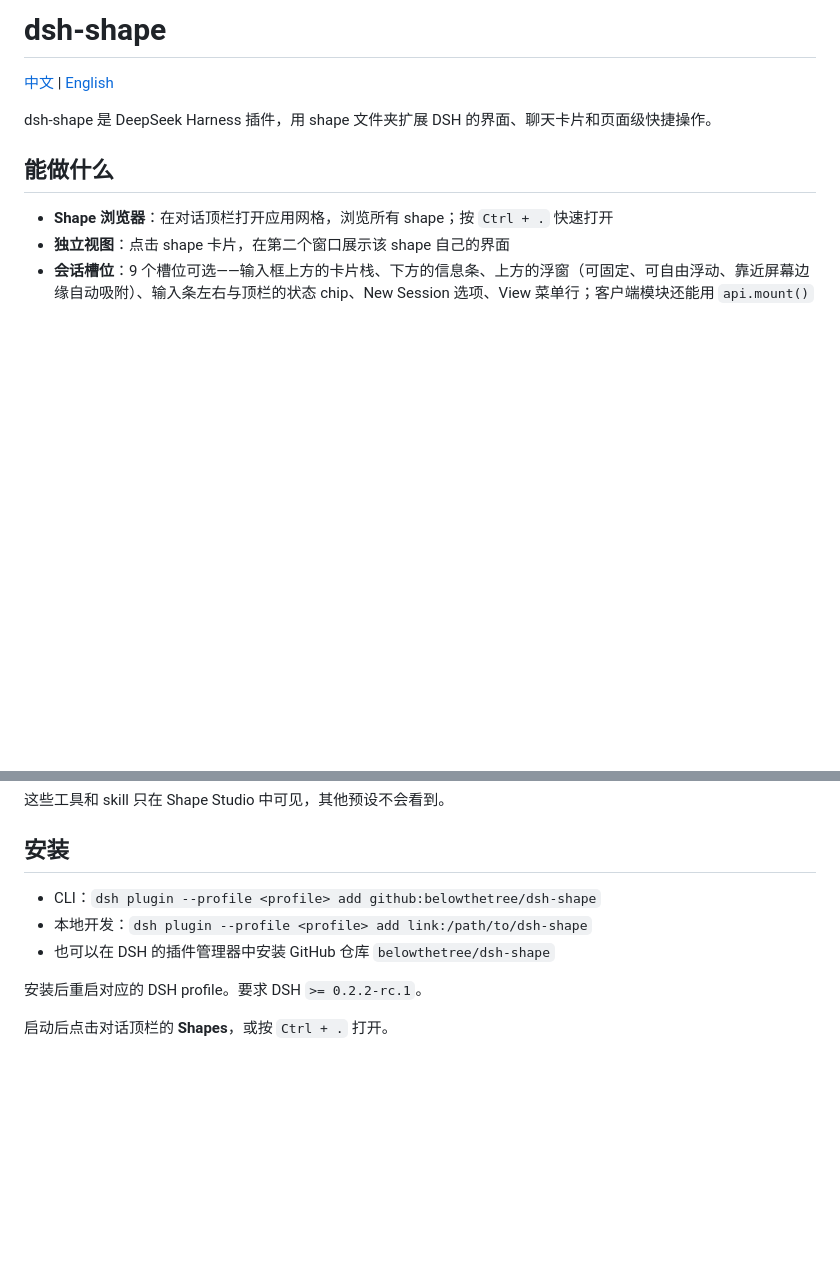
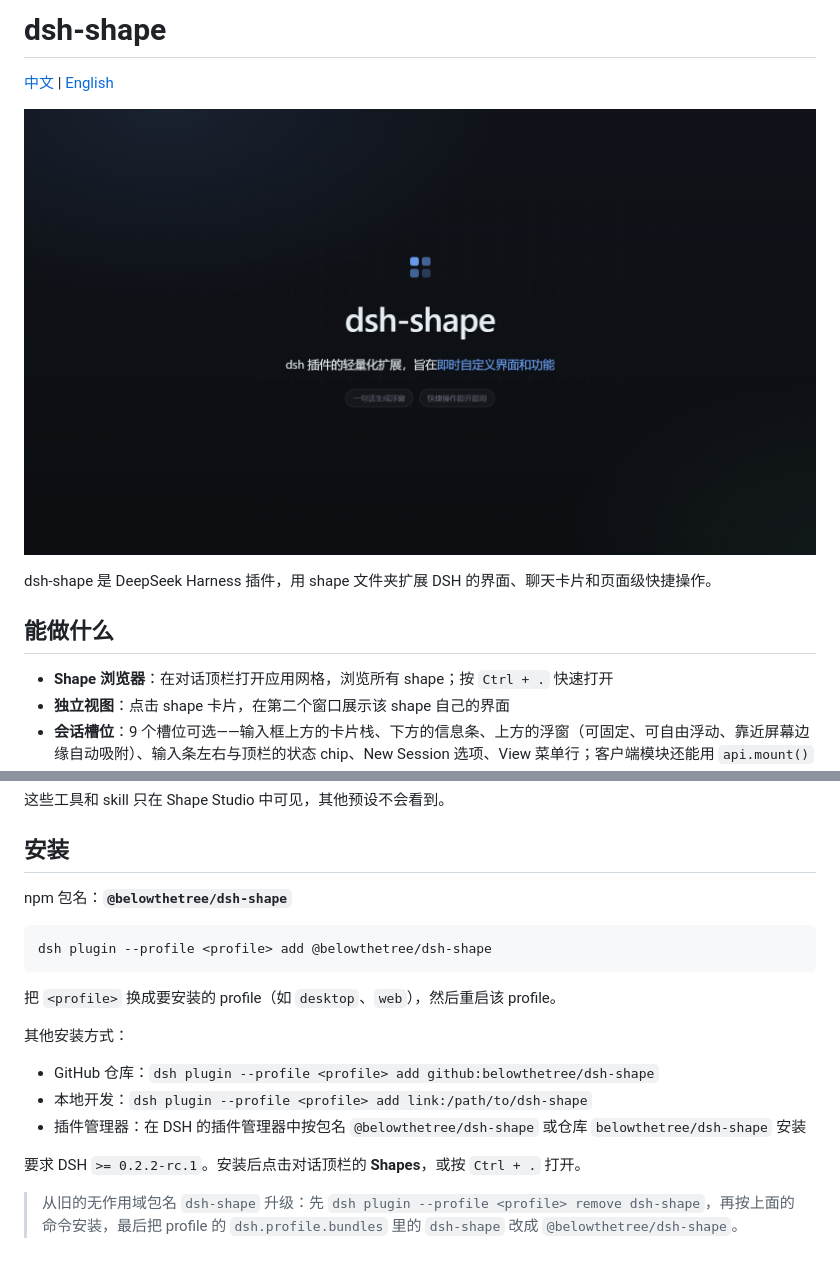
Before and after one commit to belowthetree/dsh-shape, a Markdown page: README.md, 2 parts joined by grey strips. Drawn GitHub-style; pictures changed too: demo/poster.png (added); blank space fills up the shorter version.

````diff
--- a/README.md
+++ b/README.md
@@ -1,6 +1,8 @@
 # dsh-shape
 
 [中文](README.md) | [English](README.en.md)
+
+[![dsh-shape 海报](https://raw.githubusercontent.com/belowthetree/dsh-shape/main/demo/poster.png)](https://github.com/belowthetree/dsh-shape/blob/main/demo/dsh-shape-demo.mp4)
 
 dsh-shape 是 DeepSeek Harness 插件，用 shape 文件夹扩展 DSH 的界面、聊天卡片和页面级快捷操作。
 
@@ -29,10 +37,20 @@ dsh-shape 是 DeepSeek Harness 插件，用 shape 文件夹扩展 DSH 的界面
 
 ## 安装
 
-- CLI：`dsh plugin --profile <profile> add github:belowthetree/dsh-shape`
+npm 包名：**`@belowthetree/dsh-shape`**
+
+```sh
+dsh plugin --profile <profile> add @belowthetree/dsh-shape
+```
+
+把 `<profile>` 换成要安装的 profile（如 `desktop`、`web`），然后重启该 profile。
+
+其他安装方式：
+
+- GitHub 仓库：`dsh plugin --profile <profile> add github:belowthetree/dsh-shape`
 - 本地开发：`dsh plugin --profile <profile> add link:/path/to/dsh-shape`
-- 也可以在 DSH 的插件管理器中安装 GitHub 仓库 `belowthetree/dsh-shape`
+- 插件管理器：在 DSH 的插件管理器中按包名 `@belowthetree/dsh-shape` 或仓库 `belowthetree/dsh-shape` 安装
 
-安装后重启对应的 DSH profile。要求 DSH `>= 0.2.2-rc.1`。
+要求 DSH `>= 0.2.2-rc.1`。安装后点击对话顶栏的 **Shapes**，或按 `Ctrl + .` 打开。
 
-启动后点击对话顶栏的 **Shapes**，或按 `Ctrl + .` 打开。
+> 从旧的无作用域包名 `dsh-shape` 升级：先 `dsh plugin --profile <profile> remove dsh-shape`，再按上面的命令安装，最后把 profile 的 `dsh.profile.bundles` 里的 `dsh-shape` 改成 `@belowthetree/dsh-shape`。
````
Also changed, not shown: other parts of README.md (+6 -0 lines), README.en.md (+22 -4 lines), demo/README.md (added, +47 -0 lines), 8 other files.
